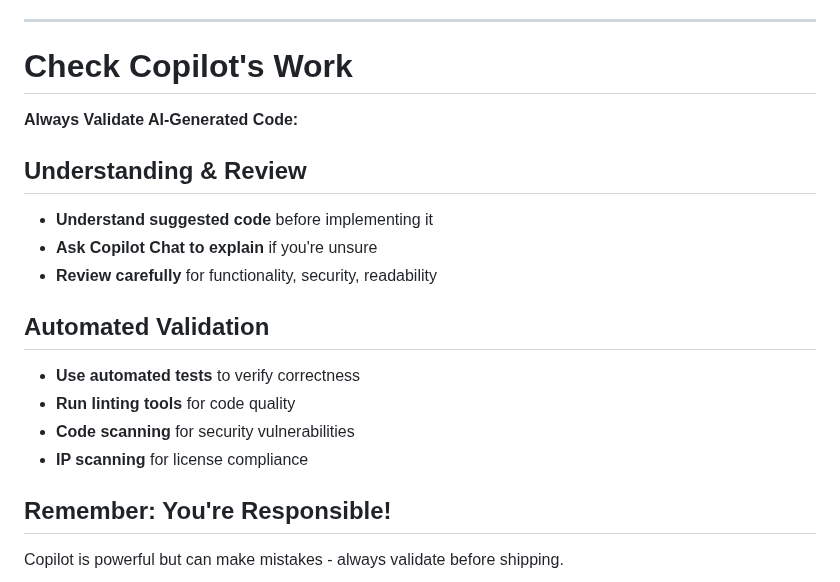
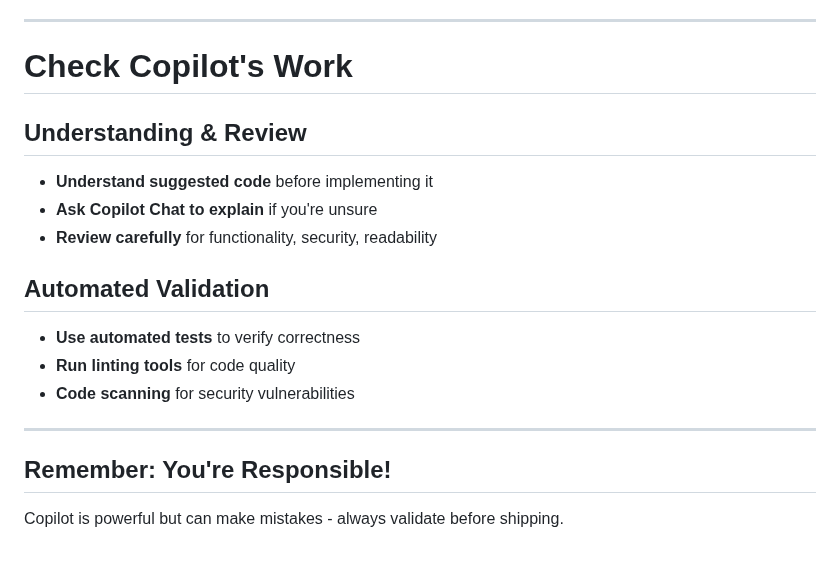
Before and after one commit to jmgress/githubcopilot, a Markdown page: slides/Slides.md, the part around the change. GitHub-like rendering; blank space fills up the shorter version.

Commit message:
Remove redundant validation reminder and enhance emphasis on understanding and responsibility in reviewing AI-generated code.

```diff
--- a/slides/Slides.md
+++ b/slides/Slides.md
@@ -165,7 +165,6 @@ Copilot is a powerful tool at your service, not a replacement for your knowledge
 
 # **Check Copilot's Work**
 
-**Always Validate AI-Generated Code:**
 
 ## **Understanding & Review**
 - **Understand suggested code** before implementing it
@@ -176,7 +175,8 @@ Copilot is a powerful tool at your service, not a replacement for your knowledge
 - **Use automated tests** to verify correctness
 - **Run linting tools** for code quality
 - **Code scanning** for security vulnerabilities
-- **IP scanning** for license compliance
+
+---
 
 ## **Remember: You're Responsible!**
 Copilot is powerful but can make mistakes - always validate before shipping.
```
